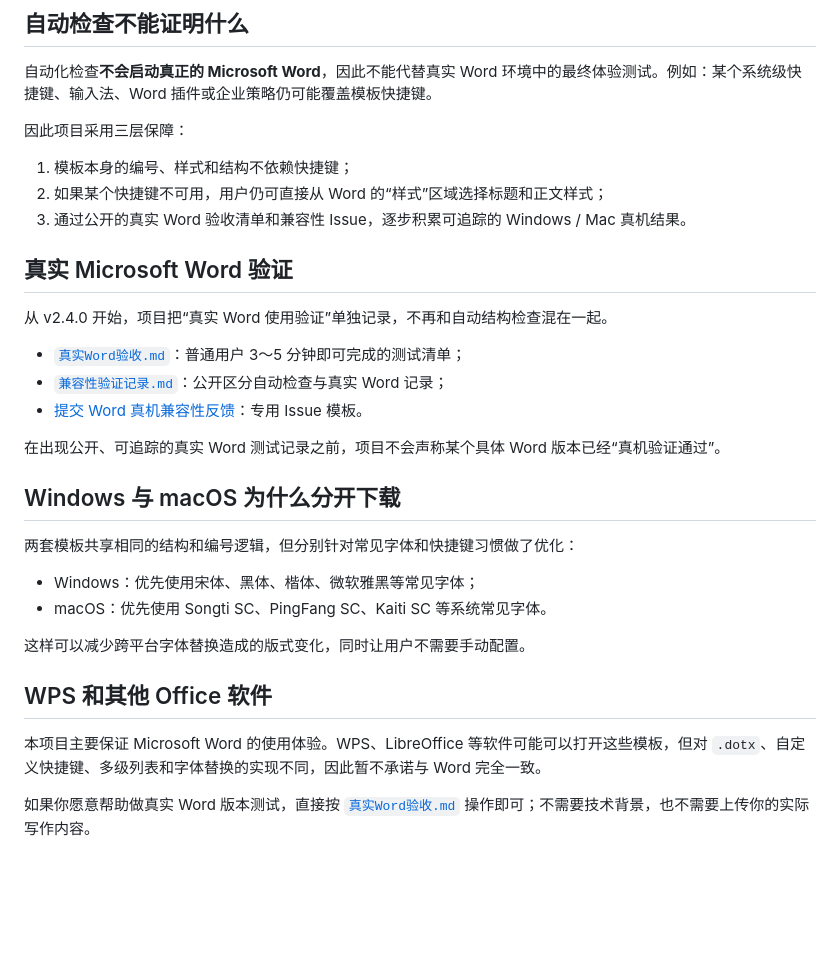
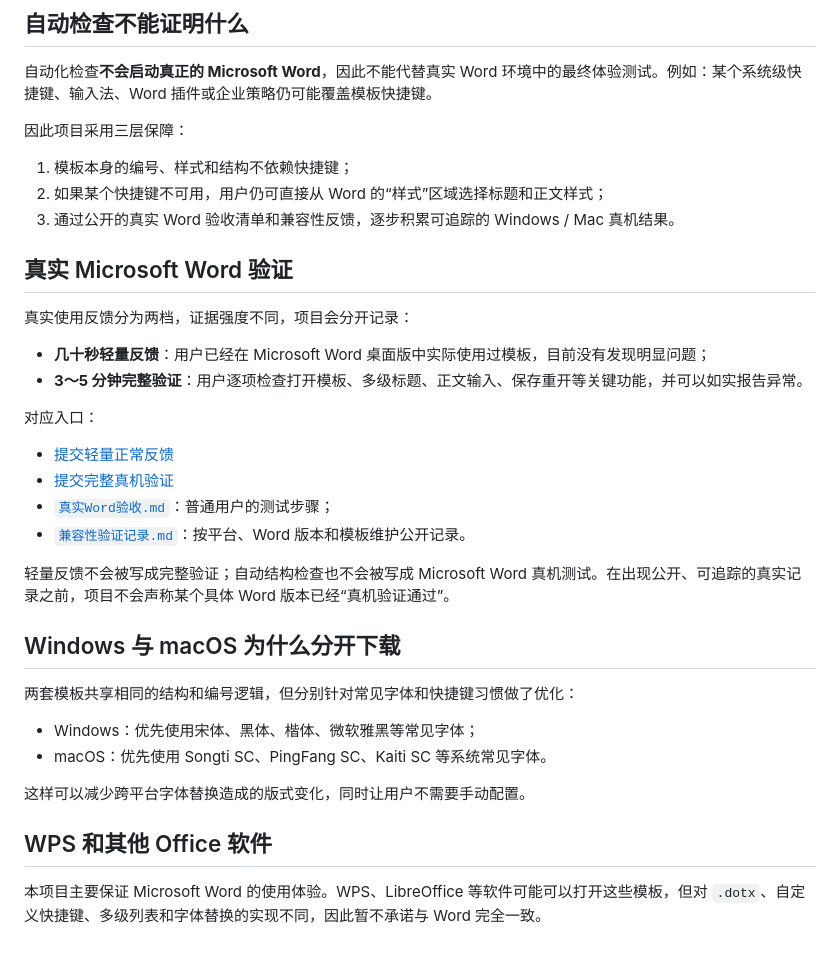
Before and after one commit to SeekerThinker/word-writing-templates, a Markdown page: docs/兼容性与测试.md, the part around the change. Drawn GitHub-style; blank space fills up the shorter version.

Commit message:
docs: add quick and full real Word feedback paths

```diff
--- a/docs/兼容性与测试.md
+++ b/docs/兼容性与测试.md
@@ -24,17 +24,23 @@ Ubuntu 构建流程还会用 LibreOffice 渲染模板预览图，用于尽早发
 
 1. 模板本身的编号、样式和结构不依赖快捷键；
 2. 如果某个快捷键不可用，用户仍可直接从 Word 的“样式”区域选择标题和正文样式；
-3. 通过公开的真实 Word 验收清单和兼容性 Issue，逐步积累可追踪的 Windows / Mac 真机结果。
+3. 通过公开的真实 Word 验收清单和兼容性反馈，逐步积累可追踪的 Windows / Mac 真机结果。
 
 ## 真实 Microsoft Word 验证
 
-从 v2.4.0 开始，项目把“真实 Word 使用验证”单独记录，不再和自动结构检查混在一起。
+真实使用反馈分为两档，证据强度不同，项目会分开记录：
 
-- [`真实Word验收.md`](真实Word验收.md)：普通用户 3～5 分钟即可完成的测试清单；
-- [`兼容性验证记录.md`](兼容性验证记录.md)：公开区分自动检查与真实 Word 记录；
-- [提交 Word 真机兼容性反馈](https://github.com/SeekerThinker/word-writing-templates/issues/new?template=word_compatibility_report.md)：专用 Issue 模板。
+- **几十秒轻量反馈**：用户已经在 Microsoft Word 桌面版中实际使用过模板，目前没有发现明显问题；
+- **3～5 分钟完整验证**：用户逐项检查打开模板、多级标题、正文输入、保存重开等关键功能，并可以如实报告异常。
 
-在出现公开、可追踪的真实 Word 测试记录之前，项目不会声称某个具体 Word 版本已经“真机验证通过”。
+对应入口：
+
+- [提交轻量正常反馈](https://github.com/SeekerThinker/word-writing-templates/issues/new?template=word_quick_success.yml)
+- [提交完整真机验证](https://github.com/SeekerThinker/word-writing-templates/issues/new?template=word_compatibility_report.yml)
+- [`真实Word验收.md`](真实Word验收.md)：普通用户的测试步骤；
+- [`兼容性验证记录.md`](兼容性验证记录.md)：按平台、Word 版本和模板维护公开记录。
+
+轻量反馈不会被写成完整验证；自动结构检查也不会被写成 Microsoft Word 真机测试。在出现公开、可追踪的真实记录之前，项目不会声称某个具体 Word 版本已经“真机验证通过”。
 
 ## Windows 与 macOS 为什么分开下载
 
@@ -48,5 +54,3 @@ Ubuntu 构建流程还会用 LibreOffice 渲染模板预览图，用于尽早发
 ## WPS 和其他 Office 软件
 
 本项目主要保证 Microsoft Word 的使用体验。WPS、LibreOffice 等软件可能可以打开这些模板，但对 `.dotx`、自定义快捷键、多级列表和字体替换的实现不同，因此暂不承诺与 Word 完全一致。
-
-如果你愿意帮助做真实 Word 版本测试，直接按 [`真实Word验收.md`](真实Word验收.md) 操作即可；不需要技术背景，也不需要上传你的实际写作内容。
```
